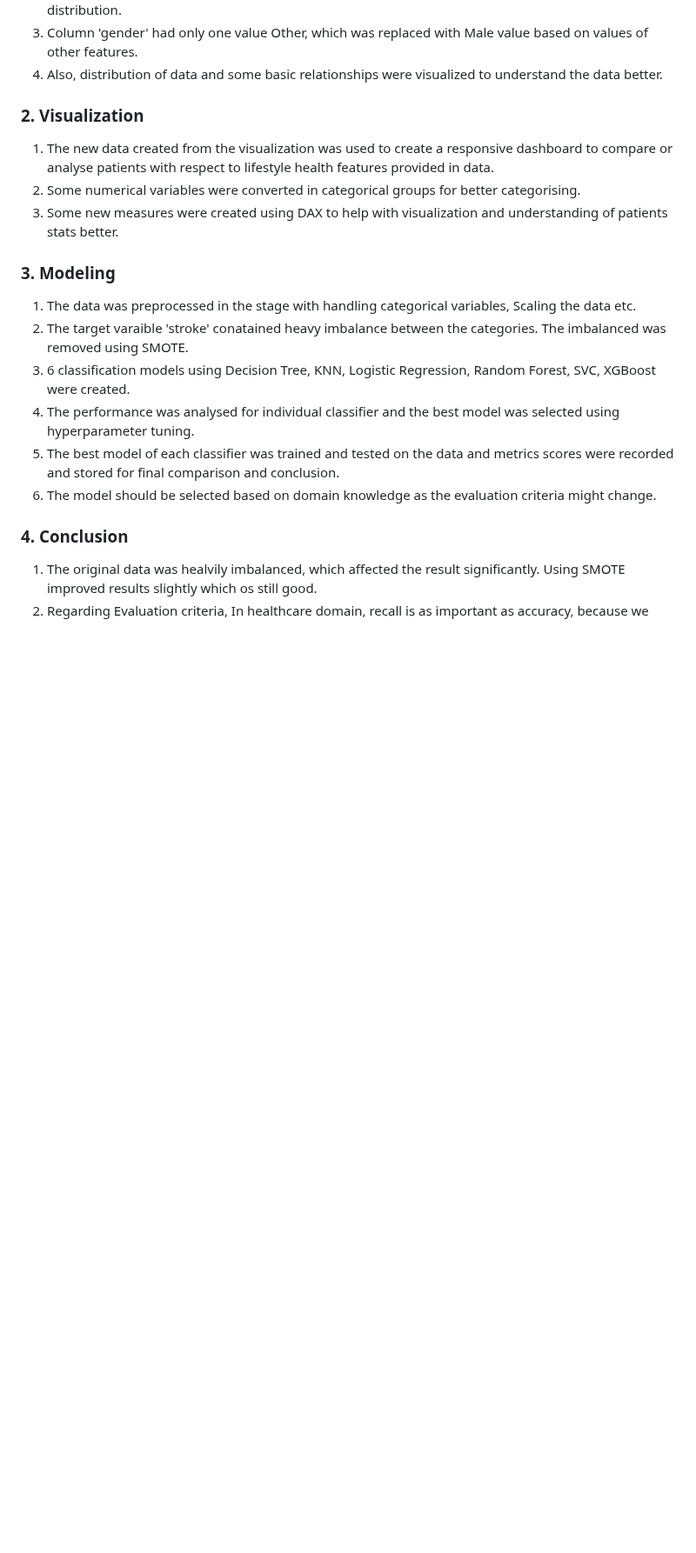
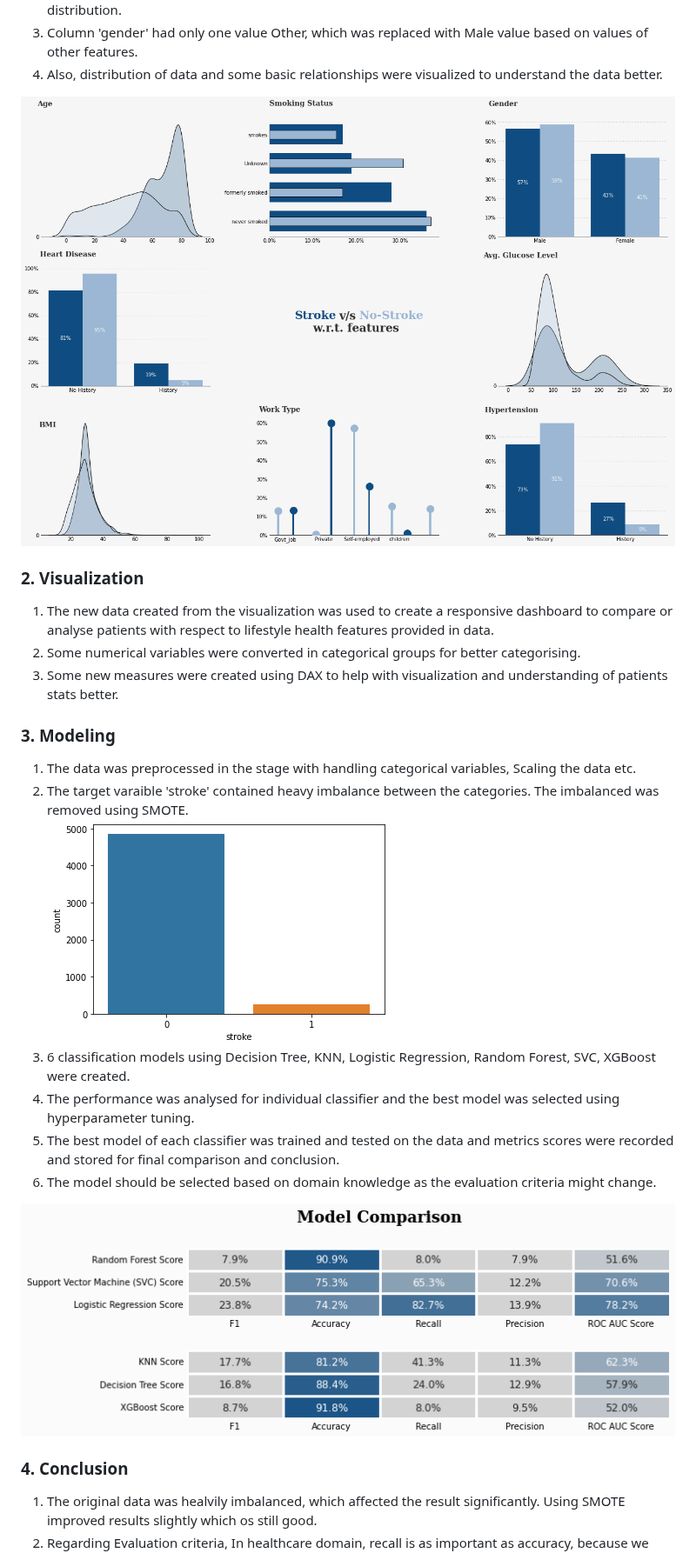
Before and after one commit to Harsh26K/Data_Science, a Markdown page: Healthcare_data_Analysis_and_Classification/readme.md, the part around the change. Shown at 87% size. Rendered like a GitHub page; blank space fills up the shorter version.

Commit message:
Update readme.md
images added

```diff
--- a/Healthcare_data_Analysis_and_Classification/readme.md
+++ b/Healthcare_data_Analysis_and_Classification/readme.md
@@ -10,6 +10,7 @@
     <li>Column 'gender' had only one value Other, which was replaced with Male value based on values of other features.</li>
     <li>Also, distribution of data and some basic relationships were visualized to understand the data better.</li>
 </ol>
+<img src="images/eda.png">
 
 <h3><strong>2. Visualization</strong></h3>
 <ol>
@@ -21,12 +22,14 @@
 <h3><strong>3. Modeling<strong></h3>
 <ol>
     <li>The data was preprocessed in the stage with handling categorical variables, Scaling the data etc.</li>
-    <li> The target varaible 'stroke' conatained heavy imbalance between the categories. The imbalanced was removed using SMOTE.</li>
+    <li> The target varaible 'stroke' contained heavy imbalance between the categories. The imbalanced was removed using SMOTE.</li>
+    <img src="images/target_imbalance.png">
     <li>6 classification models using Decision Tree, KNN, Logistic Regression, Random Forest, SVC, XGBoost were created.</li>
     <li>The performance was analysed for individual classifier and the best model was selected using hyperparameter tuning.</li>
     <li>The best model of each classifier was trained and tested on the data and metrics scores were recorded and stored for final comparison and conclusion.</li>
     <li>The model should be selected based on domain knowledge as the evaluation criteria might change.</li>
 </ol>
+<img src="images/model_comparison.png">
 
 <h3><strong>4. Conclusion</strong></h3>
 <ol>
```
